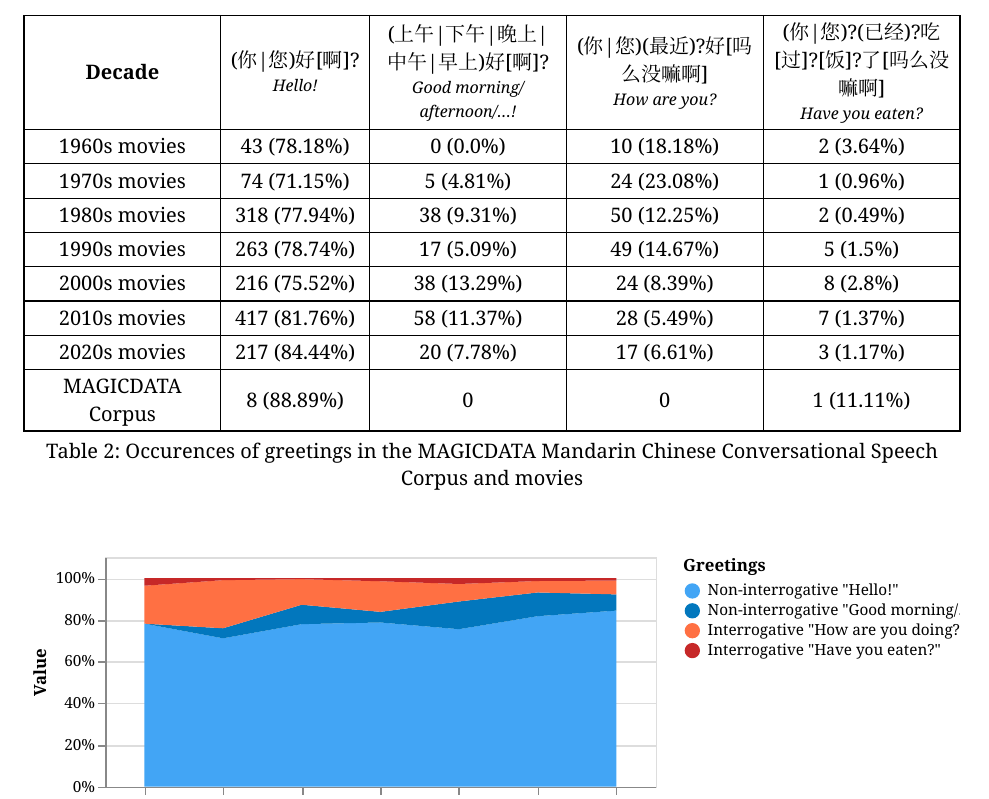
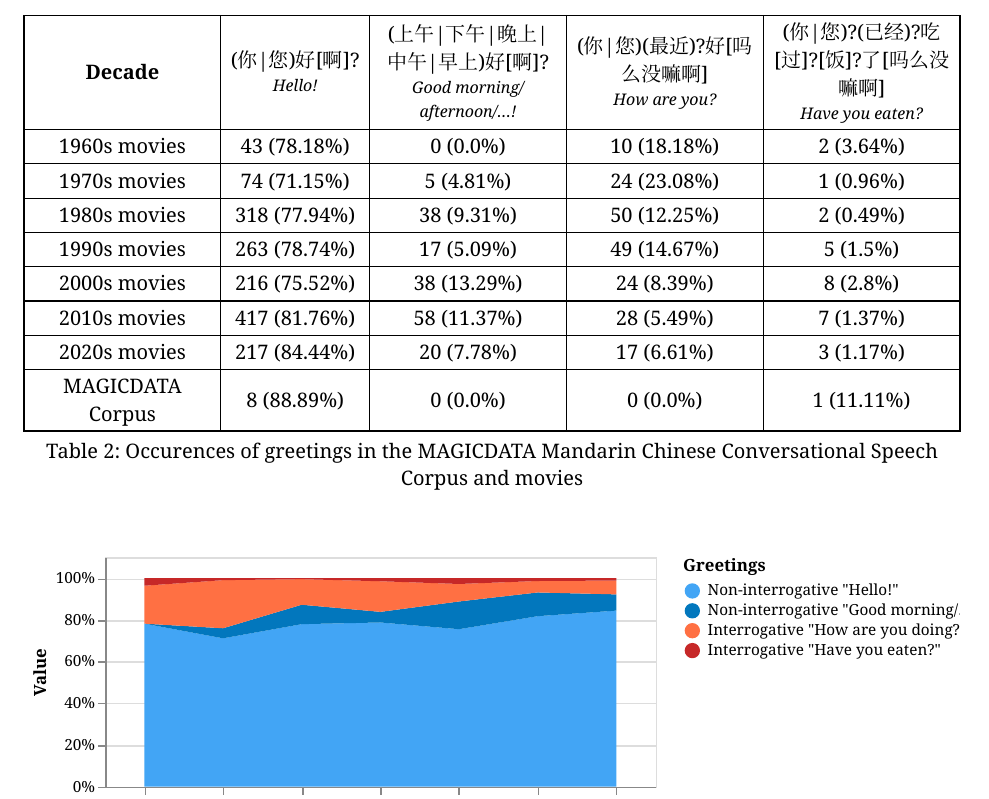
Before and after one commit to li3zhen1/sociolinguistics-greeting-analysis, a Typst document (documents/Zhen_LING_Transformations_in_Chinese_Greeting_Expressions.typ): part of page 4 of 10, cut so that both start at the same text. Compiled offline with Typst 0.15; a missing font is replaced by an installed copy or a similar font.

Commit message:
Add percentage

```diff
--- a/documents/Zhen_LING_Transformations_in_Chinese_Greeting_Expressions.typ
+++ b/documents/Zhen_LING_Transformations_in_Chinese_Greeting_Expressions.typ
@@ -249,7 +249,7 @@
       #text(8pt)[_Have you eaten?_]],
     ..results.flatten(),
 
-    [MAGICDATA Corpus], [8 (88.89%)], [0], [0], [1 (11.11%)],
+    [MAGICDATA Corpus], [8 (88.89%)], [0 (0.0%)], [0 (0.0%)], [1 (11.11%)],
   ) )
   },
   caption: "Occurences of greetings in the MAGICDATA Mandarin Chinese Conversational Speech Corpus and movies",
```
Also changed, not shown: documents/Zhen_LING_Transformations_in_Chinese_Greeting_Expression.pdf (added), documents/Zhen_LING_Transformations_in_Chinese_Greeting_Expressions.pdf.
